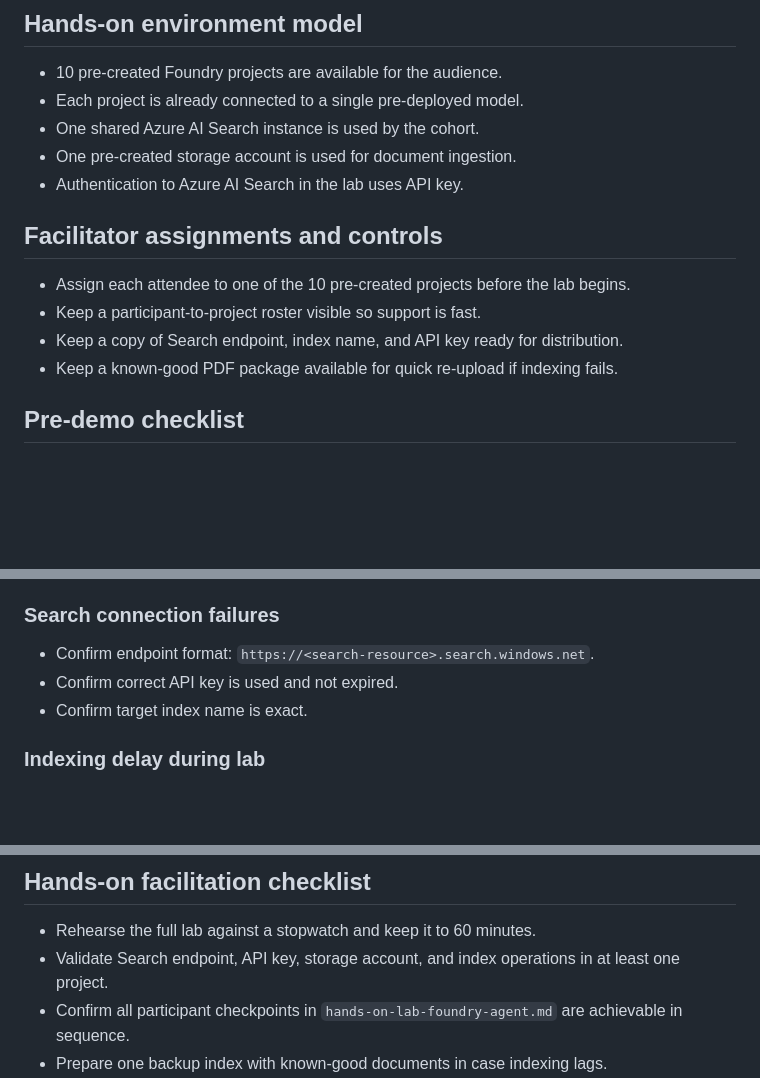
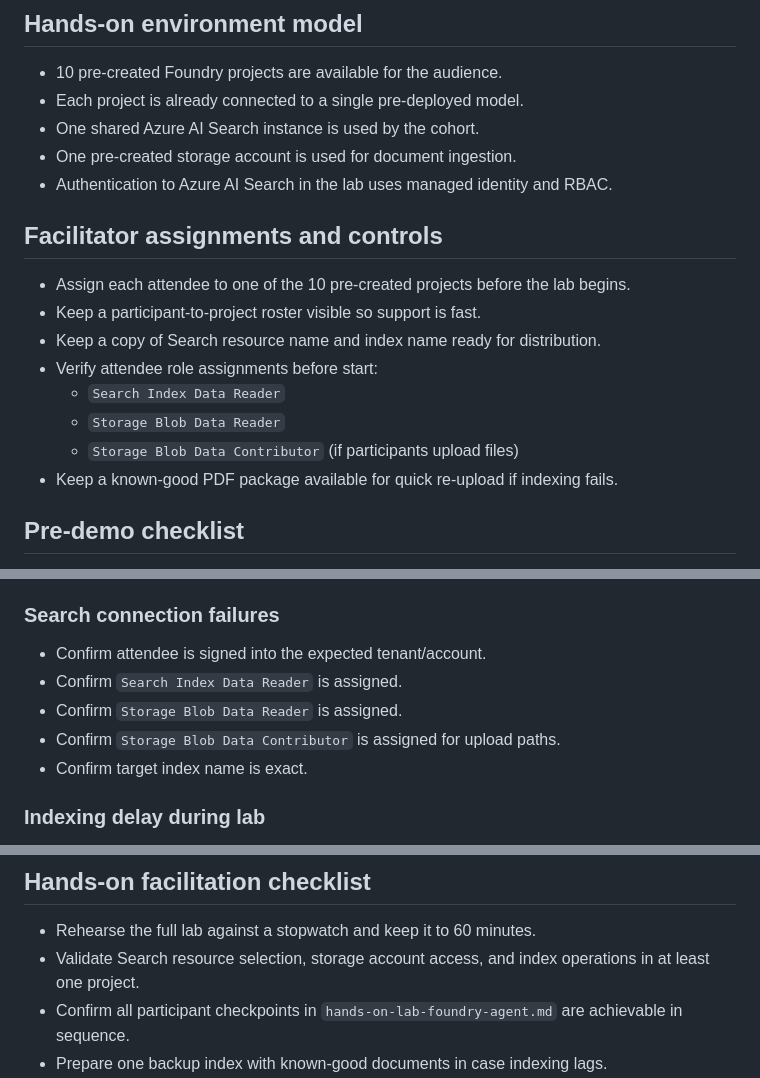
Before and after one commit to ricardo-msft-SE/may2026-thrivethursday, a Markdown page: docs/demo-runbook.md, 3 parts joined by grey strips. Rendered like a GitHub page; blank space fills up the shorter version.

```diff
--- a/docs/demo-runbook.md
+++ b/docs/demo-runbook.md
@@ -24,13 +24,17 @@ Deliver a guided 60-minute hands-on exercise where participants build a new Foun
 - Each project is already connected to a single pre-deployed model.
 - One shared Azure AI Search instance is used by the cohort.
 - One pre-created storage account is used for document ingestion.
-- Authentication to Azure AI Search in the lab uses API key.
+- Authentication to Azure AI Search in the lab uses managed identity and RBAC.
 
 ## Facilitator assignments and controls
 
 - Assign each attendee to one of the 10 pre-created projects before the lab begins.
 - Keep a participant-to-project roster visible so support is fast.
-- Keep a copy of Search endpoint, index name, and API key ready for distribution.
+- Keep a copy of Search resource name and index name ready for distribution.
+- Verify attendee role assignments before start:
+	- `Search Index Data Reader`
+	- `Storage Blob Data Reader`
+	- `Storage Blob Data Contributor` (if participants upload files)
 - Keep a known-good PDF package available for quick re-upload if indexing fails.
 
 ## Pre-demo checklist
@@ -73,8 +77,10 @@ Deliver a guided 60-minute hands-on exercise where participants build a new Foun
 - If model controls are locked or missing, proceed without tuning and continue the lab.
 
 ### Search connection failures
-- Confirm endpoint format: `https://<search-resource>.search.windows.net`.
-- Confirm correct API key is used and not expired.
+- Confirm attendee is signed into the expected tenant/account.
+- Confirm `Search Index Data Reader` is assigned.
+- Confirm `Storage Blob Data Reader` is assigned.
+- Confirm `Storage Blob Data Contributor` is assigned for upload paths.
 - Confirm target index name is exact.
 
 ### Indexing delay during lab
@@ -95,7 +101,7 @@ Deliver a guided 60-minute hands-on exercise where participants build a new Foun
 ## Hands-on facilitation checklist
 
 - Rehearse the full lab against a stopwatch and keep it to 60 minutes.
-- Validate Search endpoint, API key, storage account, and index operations in at least one project.
+- Validate Search resource selection, storage account access, and index operations in at least one project.
 - Confirm all participant checkpoints in `hands-on-lab-foundry-agent.md` are achievable in sequence.
 - Prepare one backup index with known-good documents in case indexing lags.
 - Prepare two helper prompts for participants who finish early.
```
Also changed, not shown: docs/hands-on-lab-foundry-agent.md (+15 -11 lines).
